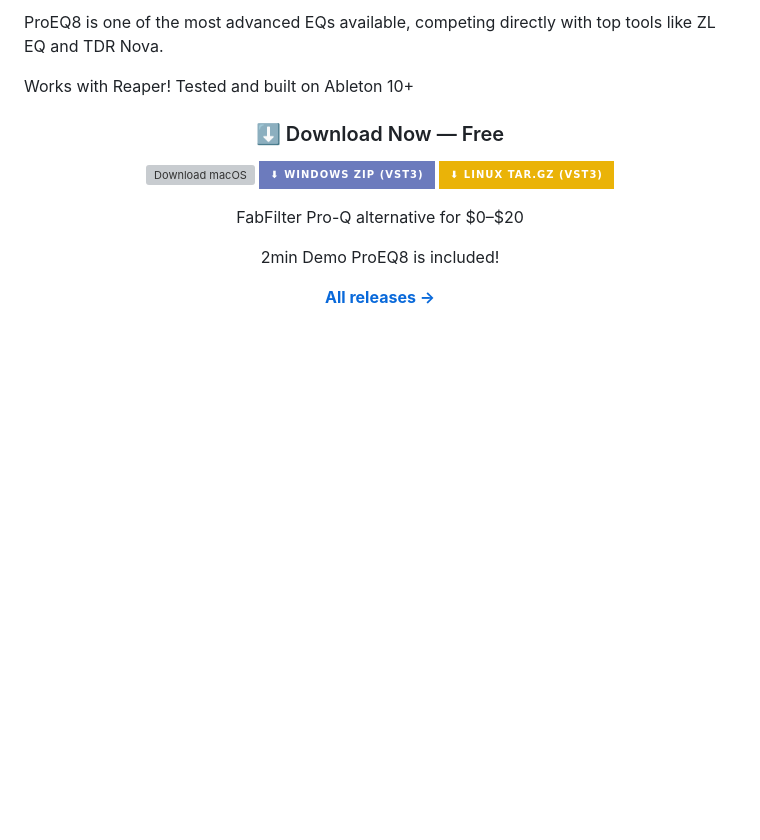
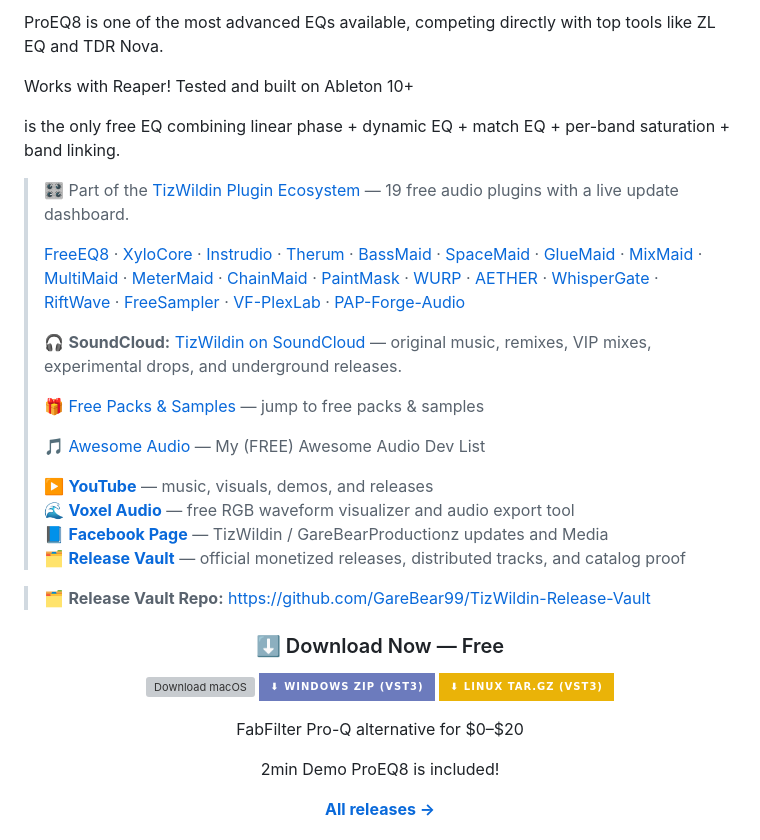
Before and after one commit to GareBear99/FreeEQ8, a Markdown page: README.md, the part around the change. GitHub-like rendering; badges without logos; blank space fills up the shorter version; grey boxes are pictures that could not be loaded.

```diff
--- a/README.md
+++ b/README.md
@@ -61,6 +61,27 @@ FreeEQ8 is a professional-grade EQ8 / EQ Eight inspired parametric equalizer, fr
 ProEQ8 is one of the most advanced EQs available, competing directly with top tools like ZL EQ and TDR Nova.
 
 Works with Reaper! Tested and built on Ableton 10+
+
+
+is the only free EQ combining linear phase + dynamic EQ + match EQ + per-band saturation + band linking.
+
+> 🎛️ Part of the [TizWildin Plugin Ecosystem](https://garebear99.github.io/TizWildinEntertainmentHUB/) — 19 free audio plugins with a live update dashboard.
+>
+> [FreeEQ8](https://github.com/GareBear99/FreeEQ8) · [XyloCore](https://github.com/GareBear99/XyloCore) · [Instrudio](https://github.com/GareBear99/Instrudio) · [Therum](https://github.com/GareBear99/Therum_JUCE-Plugin) · [BassMaid](https://github.com/GareBear99/BassMaid) · [SpaceMaid](https://github.com/GareBear99/SpaceMaid) · [GlueMaid](https://github.com/GareBear99/GlueMaid) · [MixMaid](https://github.com/GareBear99/MixMaid) · [MultiMaid](https://github.com/GareBear99/MultiMaid) · [MeterMaid](https://github.com/GareBear99/MeterMaid) · [ChainMaid](https://github.com/GareBear99/ChainMaid) · [PaintMask](https://github.com/GareBear99/PaintMask_Free-JUCE-Plugin) · [WURP](https://github.com/GareBear99/WURP_Toxic-Motion-Engine_JUCE) · [AETHER](https://github.com/GareBear99/AETHER_Choir-Atmosphere-Designer) · [WhisperGate](https://github.com/GareBear99/WhisperGate_Free-JUCE-Plugin) · [RiftWave](https://github.com/GareBear99/RiftWaveSuite_RiftSynth_WaveForm_Lite) · [FreeSampler](https://github.com/GareBear99/FreeSampler_v0.3) · [VF-PlexLab](https://github.com/GareBear99/VF-PlexLab) · [PAP-Forge-Audio](https://github.com/GareBear99/PAP-Forge-Audio)
+>
+> 🎧 **SoundCloud:** [TizWildin on SoundCloud](https://soundcloud.com/tizwildin) — original music, remixes, VIP mixes, experimental drops, and underground releases.
+>
+> 🎁 [Free Packs & Samples](#tizwildin-free-sample-packs) — jump to free packs & samples
+>
+> 🎵 [Awesome Audio](https://github.com/GareBear99/awesome-audio-plugins-dev) — My (FREE) Awesome Audio Dev List
+>
+> ▶️ **[YouTube](https://www.youtube.com/@gfgfvmhj)** — music, visuals, demos, and releases
+> 🌊 **[Voxel Audio](https://github.com/GareBear99/Voxel_Audio)** — free RGB waveform visualizer and audio export tool
+> 📘 **[Facebook Page](https://www.facebook.com/profile.php?id=61564485196765)** — TizWildin / GareBearProductionz updates and Media
+> 🗂️ **[Release Vault](https://garebear99.github.io/TizWildin-Release-Vault/)** — official monetized releases, distributed tracks, and catalog proof
+
+> 🗂️ **Release Vault Repo:** [https://github.com/GareBear99/TizWildin-Release-Vault](https://github.com/GareBear99/TizWildin-Release-Vault)
+
 
 <div align="center">
 
```
